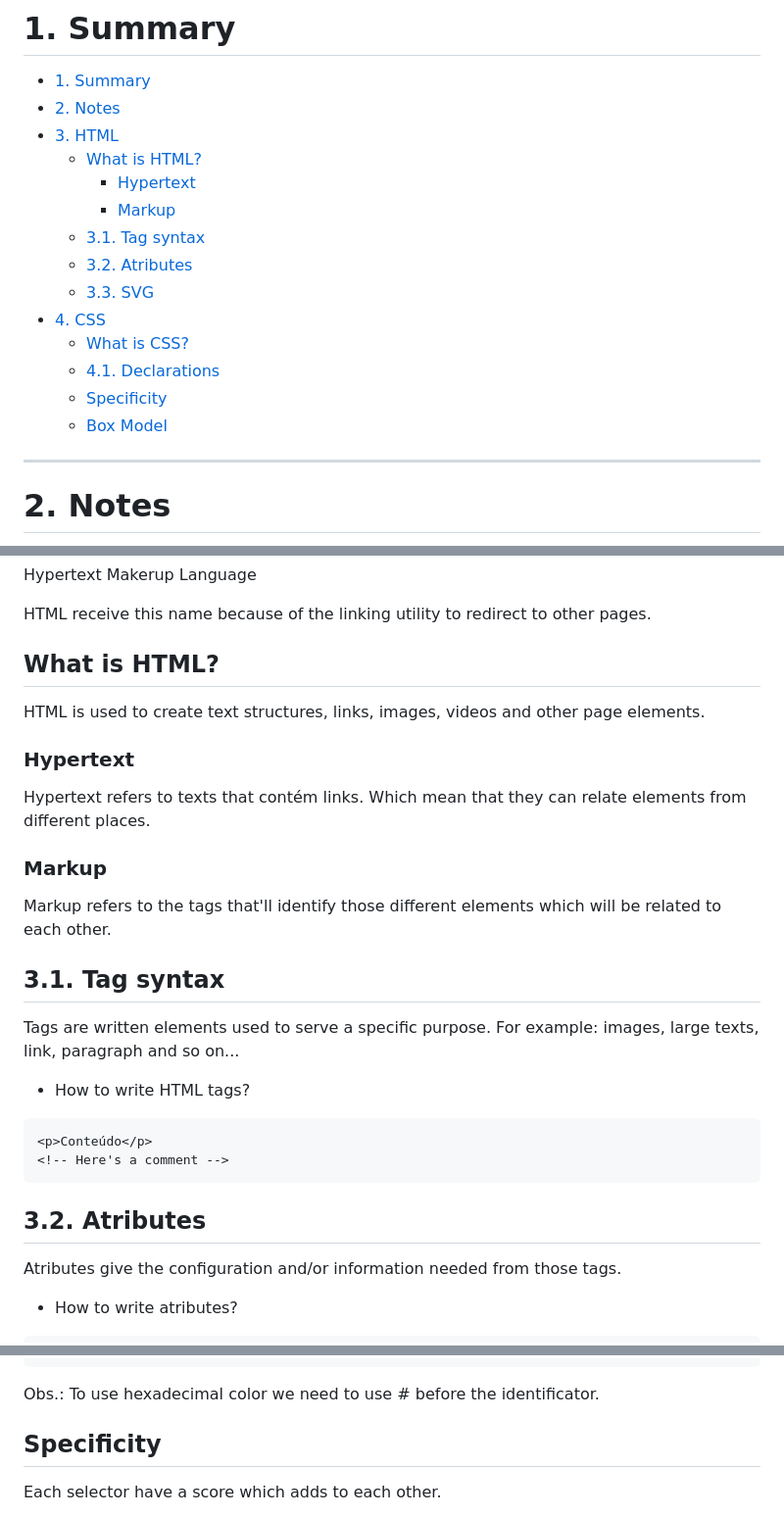
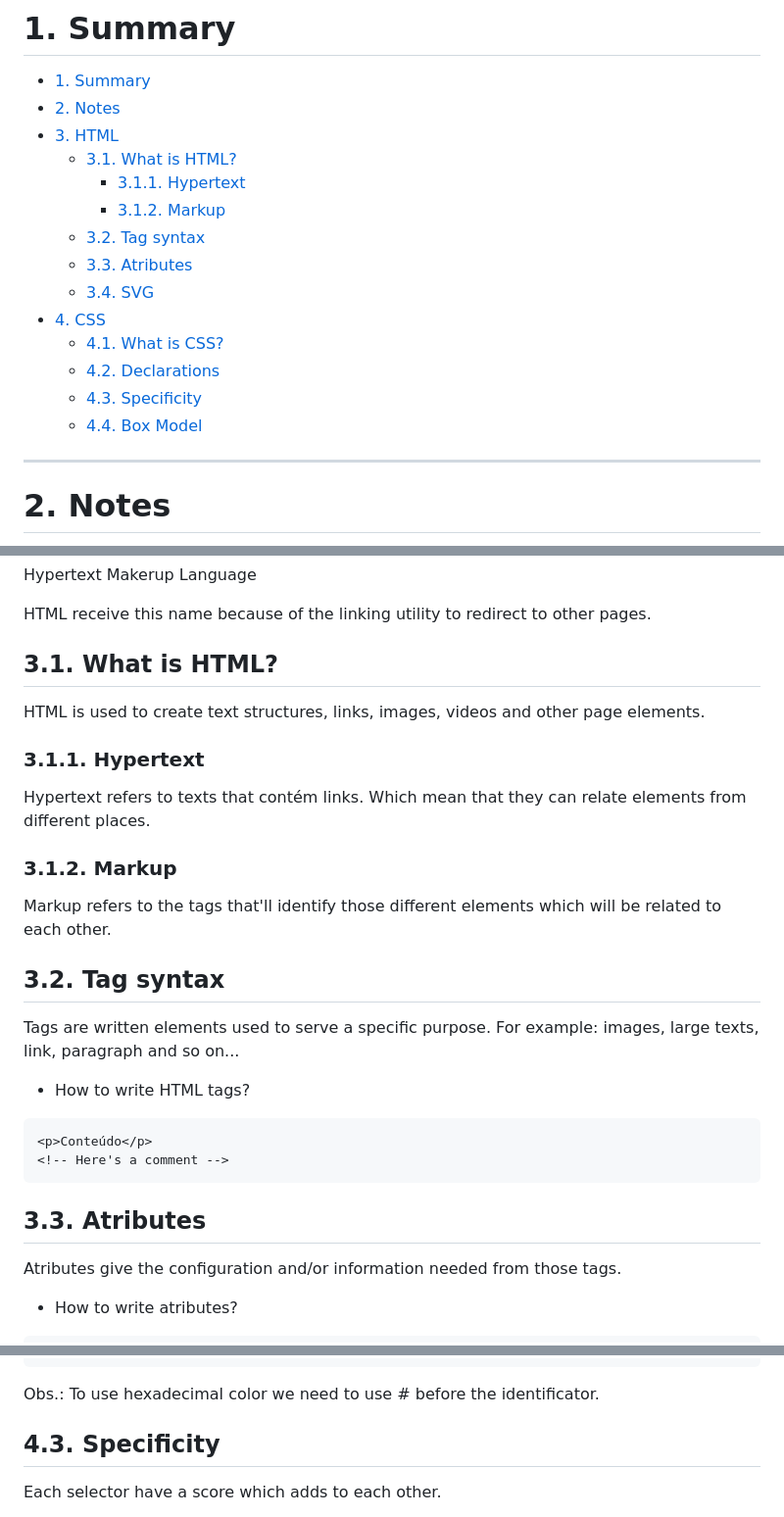
Before and after one commit to andrelkj/NLW-2023---Trilha-Explorer, a Markdown page: README.md, 3 parts joined by grey strips. Shown at 98% size. GitHub-like rendering.

Commit message:
updating summary

````diff
--- a/README.md
+++ b/README.md
@@ -3,17 +3,17 @@
 - [1. Summary](#1-summary)
 - [2. Notes](#2-notes)
 - [3. HTML](#3-html)
-  - [What is HTML?](#what-is-html)
-    - [Hypertext](#hypertext)
-    - [Markup](#markup)
-  - [3.1. Tag syntax](#31-tag-syntax)
-  - [3.2. Atributes](#32-atributes)
-  - [3.3. SVG](#33-svg)
+  - [3.1. What is HTML?](#31-what-is-html)
+    - [3.1.1. Hypertext](#311-hypertext)
+    - [3.1.2. Markup](#312-markup)
+  - [3.2. Tag syntax](#32-tag-syntax)
+  - [3.3. Atributes](#33-atributes)
+  - [3.4. SVG](#34-svg)
 - [4. CSS](#4-css)
-  - [What is CSS?](#what-is-css)
-  - [4.1. Declarations](#41-declarations)
-  - [Specificity](#specificity)
-  - [Box Model](#box-model)
+  - [4.1. What is CSS?](#41-what-is-css)
+  - [4.2. Declarations](#42-declarations)
+  - [4.3. Specificity](#43-specificity)
+  - [4.4. Box Model](#44-box-model)
 
 ---
 
@@ -29,19 +29,19 @@ Hypertext Makerup Language
 
 HTML receive this name because of the linking utility to redirect to other pages.
 
-## What is HTML?
+## 3.1. What is HTML?
 
 HTML is used to create text structures, links, images, videos and other page elements.
 
-### Hypertext
+### 3.1.1. Hypertext
 
 Hypertext refers to texts that contém links. Which mean that they can relate elements from different places.
 
-### Markup
+### 3.1.2. Markup
 
 Markup refers to the tags that'll identify those different elements which will be related to each other.
 
-## 3.1. Tag syntax
+## 3.2. Tag syntax
 
 Tags are written elements used to serve a specific purpose. For example: images, large texts, link, paragraph and so on...
 
@@ -52,7 +52,7 @@ Tags are written elements used to serve a specific purpose. For example: images,
 <!-- Here's a comment -->
 ```
 
-## 3.2. Atributes
+## 3.3. Atributes
 
 Atributes give the configuration and/or information needed from those tags.
 
@@ -122,7 +122,7 @@ h1 {
 
 Obs.: To use hexadecimal color we need to use # before the identificator.
 
-## Specificity
+## 4.3. Specificity
 
 Each selector have a score which adds to each other.
 
````
Also changed, not shown: other parts of README.md (+4 -4 lines).
